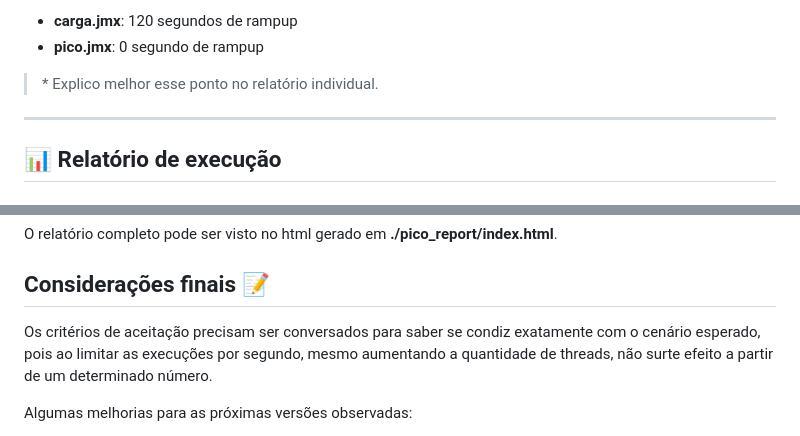
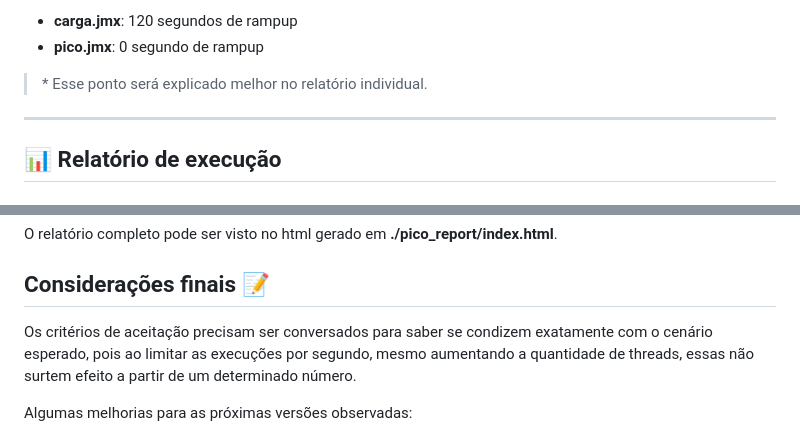
Before and after one commit to gustavo-almeida/desafio, a Markdown page: readme.md, 2 parts joined by grey strips. Rendered like a GitHub page.

Commit message:
some adjusts

```diff
--- a/readme.md
+++ b/readme.md
@@ -59,7 +59,7 @@ A única diferença entre os scripts está no rampup\*:
 - **carga.jmx**: 120 segundos de rampup
 - **pico.jmx**: 0 segundo de rampup
 
-> \* Explico melhor esse ponto no relatório individual.
+> \* Esse ponto será explicado melhor no relatório individual.
 
 ---
 
@@ -95,7 +95,7 @@ O relatório completo pode ser visto no html gerado em **./pico_report/index.htm
 
 ## Considerações finais :pencil:
 
-Os critérios de aceitação precisam ser conversados para saber se condiz exatamente com o cenário esperado, pois ao limitar as execuções por segundo, mesmo aumentando a quantidade de threads, não surte efeito a partir de um determinado número.
+Os critérios de aceitação precisam ser conversados para saber se condizem exatamente com o cenário esperado, pois ao limitar as execuções por segundo, mesmo aumentando a quantidade de threads, essas não surtem efeito a partir de um determinado número.
 
 Algumas melhorias para as próximas versões observadas:
 
```
Also changed, not shown: other parts of readme.md (+1 -1 lines).
